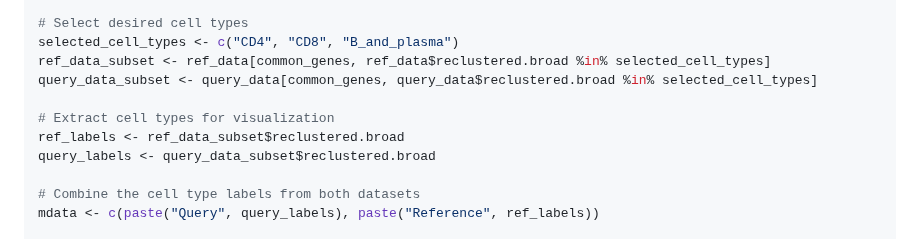
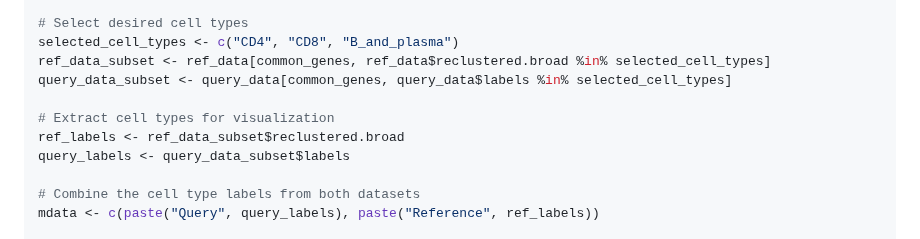
Before and after one commit to ccb-hms/scDiagnostics, a Markdown page: README.md, the part around the change. Drawn GitHub-style.

```diff
--- a/README.md
+++ b/README.md
@@ -336,11 +336,11 @@ common_genes <- intersect(ref_var, query_var)
 # Select desired cell types
 selected_cell_types <- c("CD4", "CD8", "B_and_plasma")
 ref_data_subset <- ref_data[common_genes, ref_data$reclustered.broad %in% selected_cell_types]
-query_data_subset <- query_data[common_genes, query_data$reclustered.broad %in% selected_cell_types]
+query_data_subset <- query_data[common_genes, query_data$labels %in% selected_cell_types]
 
 # Extract cell types for visualization
 ref_labels <- ref_data_subset$reclustered.broad
-query_labels <- query_data_subset$reclustered.broad
+query_labels <- query_data_subset$labels
 
 # Combine the cell type labels from both datasets
 mdata <- c(paste("Query", query_labels), paste("Reference", ref_labels))
```
